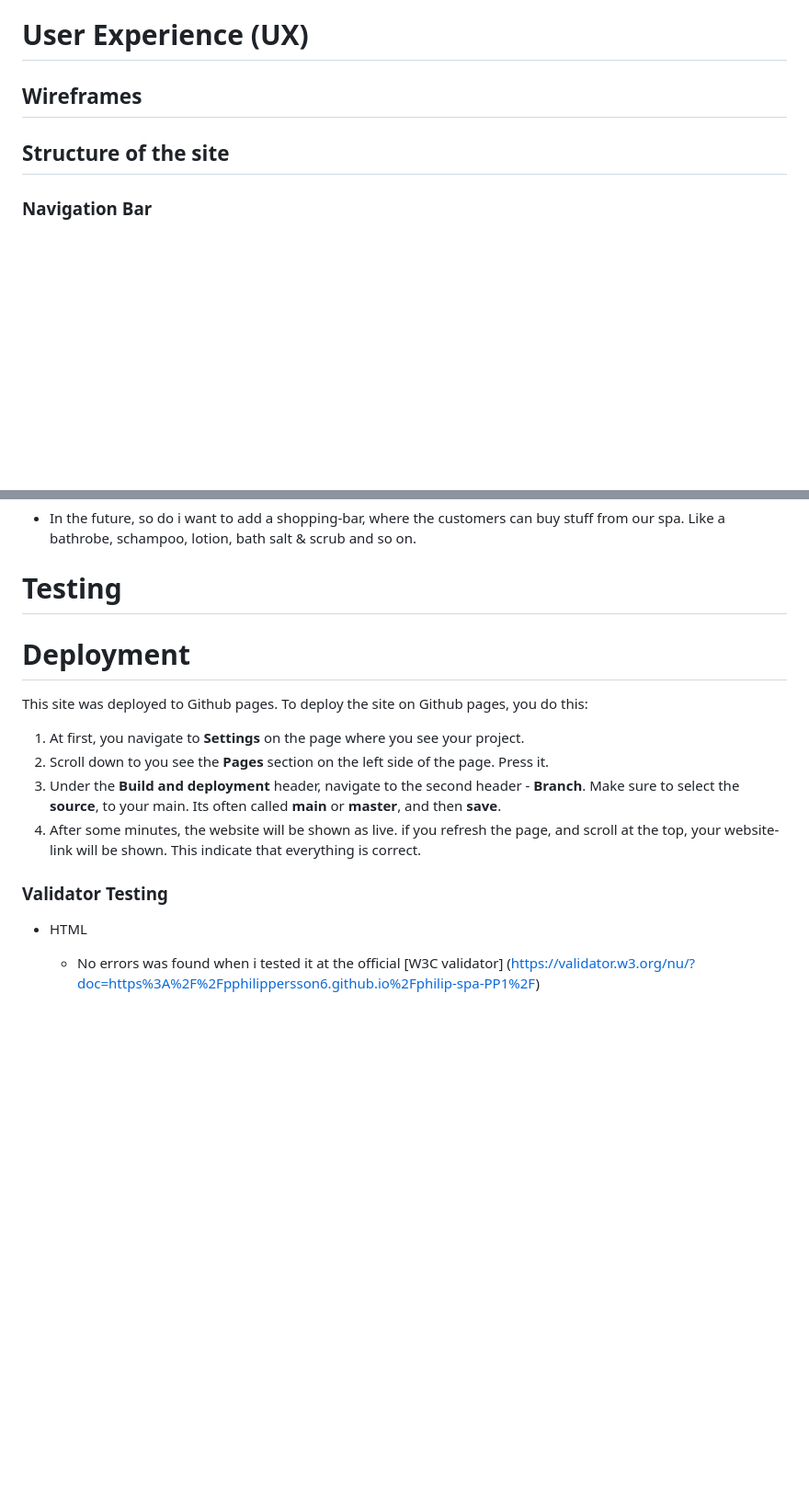
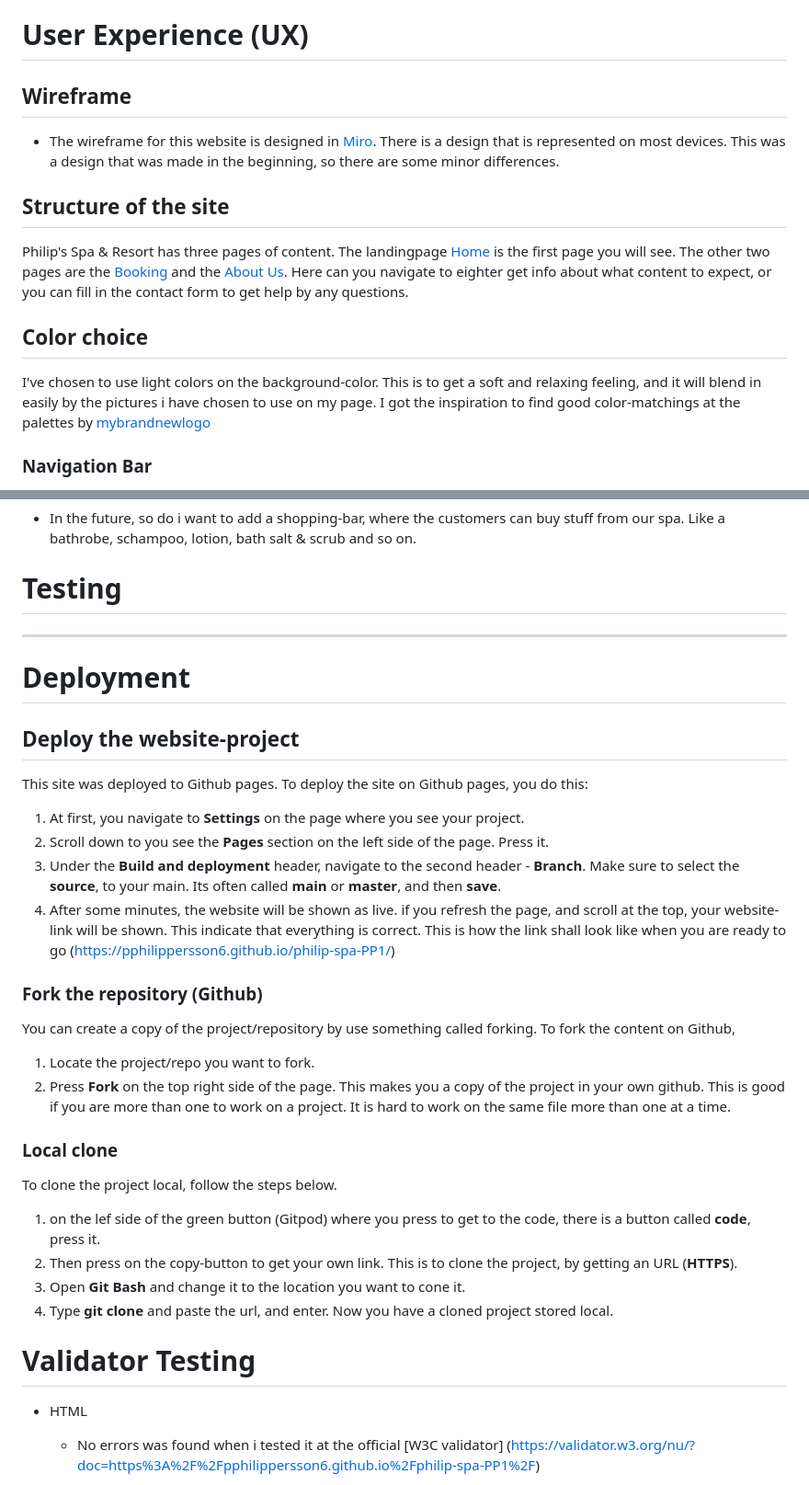
Before and after one commit to pphilippersson6/philip-spa-PP1, a Markdown page: README.md, 2 parts joined by grey strips. Shown at 92% size. GitHub-like rendering; blank space fills up the shorter version.

Commit message:
added readme text

```diff
--- a/README.md
+++ b/README.md
@@ -5,9 +5,16 @@ This is a very easy-navigated website for the visitors to book visits and to get
 
 # User Experience (UX)
 
-## Wireframes
+## Wireframe
+- The wireframe for this website is designed in [Miro](https://miro.com/). There is a design that is represented on most devices. This was a design that was made in the beginning, so there are some minor differences.
 
 ## Structure of the site
+
+Philip's Spa & Resort has three pages of content. The landingpage [Home](index.html) is the first page you will see. The other two pages are the [Booking](booking.html) and the [About Us](about-us.html). Here can you navigate to eighter get info about what content to expect, or you can fill in the contact form to get help by any questions.
+
+## Color choice
+I've chosen to use light colors on the background-color. This is to get a soft and relaxing feeling, and it will blend in easily by the pictures i have chosen to use on my page.
+I got the inspiration to find good color-matchings at the palettes by [mybrandnewlogo](https://mybrandnewlogo.com/)
 
 ### Navigation Bar
 
@@ -66,17 +73,32 @@ A link in the footer where you can press - to get direct linked to the mail abou
 - In the future, so do i want to add a shopping-bar, where the customers can buy stuff from our spa. Like a bathrobe, schampoo, lotion, bath salt & scrub and so on.
 
 # Testing
+----------
+# Deployment
 
-# Deployment
+## Deploy the website-project
 This site was deployed to Github pages. To deploy the site on Github pages, you do this:
 1. At first, you navigate to **Settings** on the page where you see your project.
 2. Scroll down to you see the **Pages** section on the left side of the page. Press it.
 3. Under the **Build and deployment** header, navigate to the second header - **Branch**. Make sure to select the **source**, to your main. Its often called **main** or **master**, and then **save**.
-4. After some minutes, the website will be shown as live. if you refresh the page, and scroll at the top, your website-link will be shown. This indicate that everything is correct.
+4. After some minutes, the website will be shown as live. if you refresh the page, and scroll at the top, your website-link will be shown. This indicate that everything is correct. This is how the link shall look like when you are ready to go (https://pphilippersson6.github.io/philip-spa-PP1/)
 
-###
+### Fork the repository (Github)
+You can create a copy of the project/repository by use something called forking. To fork the content on Github,
+1. Locate the project/repo you want to fork.
+2. Press **Fork** on the top right side of the page. This makes you a copy of the project in your own github. This is good if you are more than one to work on a project. It is hard to work on the same file more than one at a time.
 
-### Validator Testing
+### Local clone
+To clone the project local, follow the steps below.
+1. on the lef side of the green button (Gitpod) where you press to get to the code,
+there is a button called **code**, press it.
+2. Then press on the copy-button to get your own link. This is to clone the project, by getting an URL (**HTTPS**).
+3. Open **Git Bash** and change it to the location you want to cone it.
+4. Type **git clone** and paste the url, and enter.
+Now you have a cloned project stored local.
+
+
+# Validator Testing
 
 - HTML
     - No errors was found when i tested it at the official [W3C validator] (https://validator.w3.org/nu/?doc=https%3A%2F%2Fpphilippersson6.github.io%2Fphilip-spa-PP1%2F)
```
